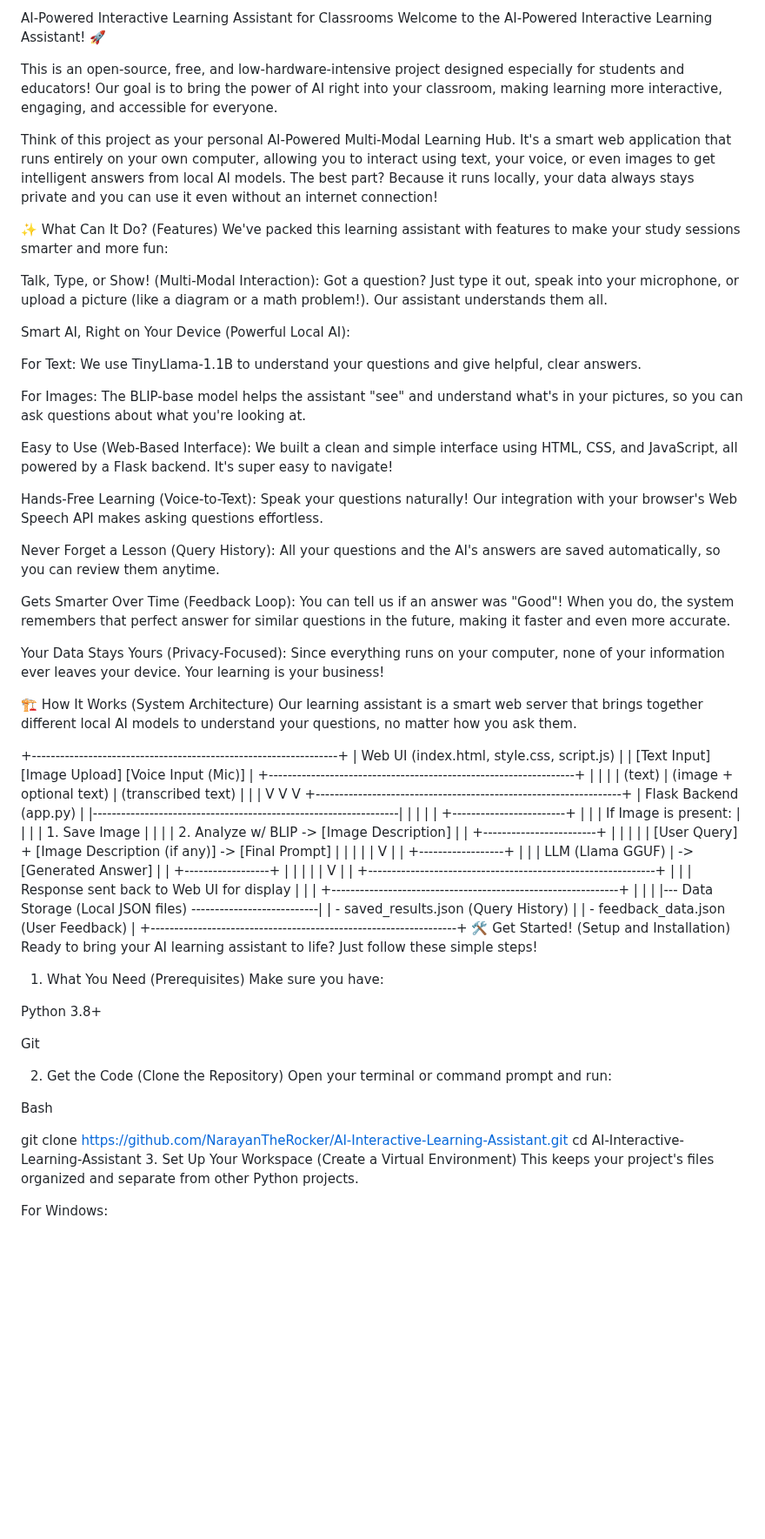
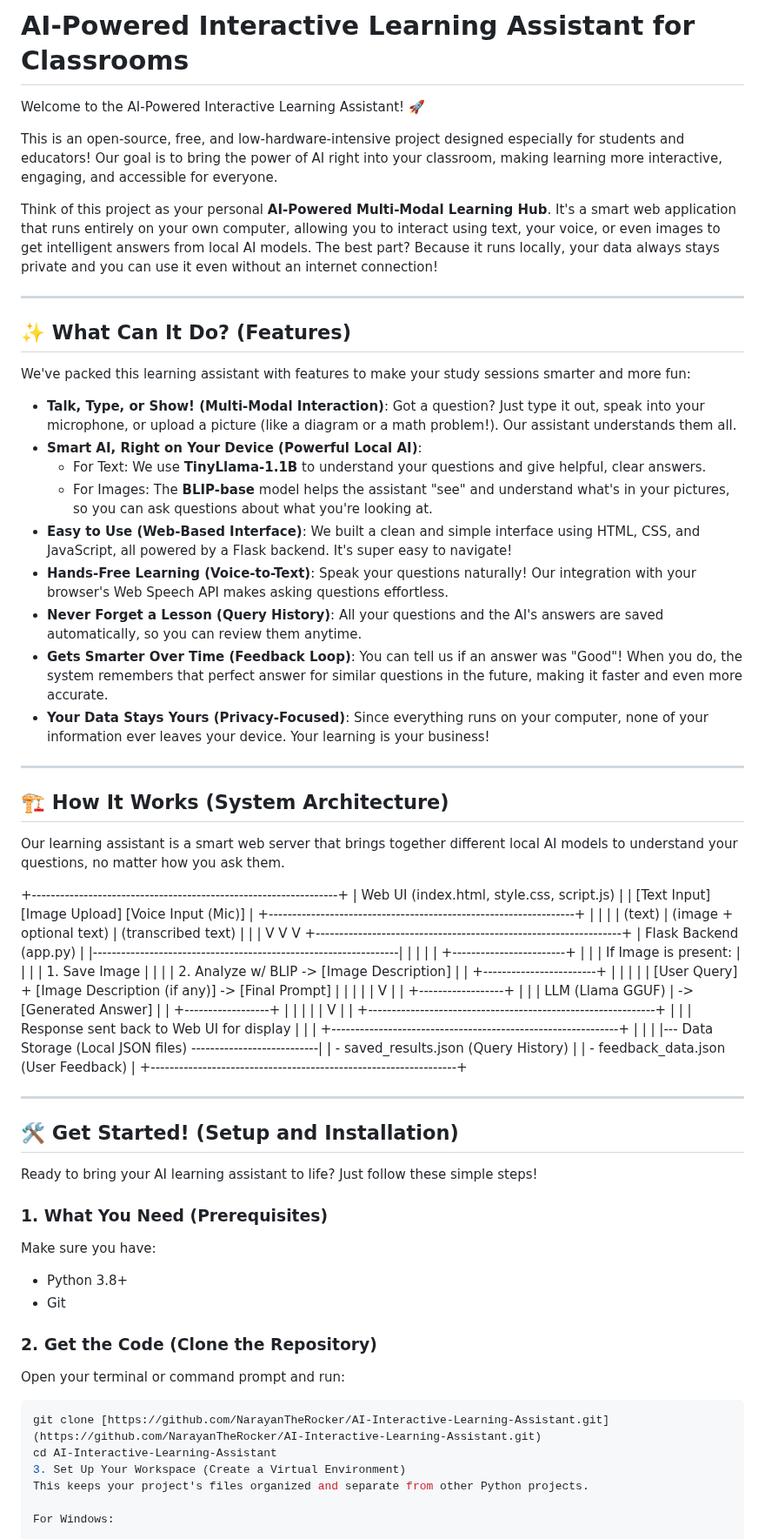
Before and after one commit to NarayanTheRocker/AI-Interactive-Learning-Assistant, a Markdown page: README.md, the part around one of its changes. Shown at 87% size. Rendered like a GitHub page; blank space fills up the shorter version.

````diff
--- a/README.md
+++ b/README.md
@@ -1,42 +1,41 @@
-AI-Powered Interactive Learning Assistant for Classrooms
+# AI-Powered Interactive Learning Assistant for Classrooms
+
 Welcome to the AI-Powered Interactive Learning Assistant! 🚀
 
 This is an open-source, free, and low-hardware-intensive project designed especially for students and educators! Our goal is to bring the power of AI right into your classroom, making learning more interactive, engaging, and accessible for everyone.
 
-Think of this project as your personal AI-Powered Multi-Modal Learning Hub. It's a smart web application that runs entirely on your own computer, allowing you to interact using text, your voice, or even images to get intelligent answers from local AI models. The best part? Because it runs locally, your data always stays private and you can use it even without an internet connection!
+Think of this project as your personal **AI-Powered Multi-Modal Learning Hub**. It's a smart web application that runs entirely on your own computer, allowing you to interact using text, your voice, or even images to get intelligent answers from local AI models. The best part? Because it runs locally, your data always stays private and you can use it even without an internet connection!
 
-✨ What Can It Do? (Features)
+---
+
+## ✨ What Can It Do? (Features)
+
 We've packed this learning assistant with features to make your study sessions smarter and more fun:
 
-Talk, Type, or Show! (Multi-Modal Interaction): Got a question? Just type it out, speak into your microphone, or upload a picture (like a diagram or a math problem!). Our assistant understands them all.
+-   **Talk, Type, or Show! (Multi-Modal Interaction)**: Got a question? Just type it out, speak into your microphone, or upload a picture (like a diagram or a math problem!). Our assistant understands them all.
+-   **Smart AI, Right on Your Device (Powerful Local AI)**:
+    -   For Text: We use **TinyLlama-1.1B** to understand your questions and give helpful, clear answers.
+    -   For Images: The **BLIP-base** model helps the assistant "see" and understand what's in your pictures, so you can ask questions about what you're looking at.
+-   **Easy to Use (Web-Based Interface)**: We built a clean and simple interface using HTML, CSS, and JavaScript, all powered by a Flask backend. It's super easy to navigate!
+-   **Hands-Free Learning (Voice-to-Text)**: Speak your questions naturally! Our integration with your browser's Web Speech API makes asking questions effortless.
+-   **Never Forget a Lesson (Query History)**: All your questions and the AI's answers are saved automatically, so you can review them anytime.
+-   **Gets Smarter Over Time (Feedback Loop)**: You can tell us if an answer was "Good"! When you do, the system remembers that perfect answer for similar questions in the future, making it faster and even more accurate.
+-   **Your Data Stays Yours (Privacy-Focused)**: Since everything runs on your computer, none of your information ever leaves your device. Your learning is your business!
 
-Smart AI, Right on Your Device (Powerful Local AI):
+---
 
-For Text: We use TinyLlama-1.1B to understand your questions and give helpful, clear answers.
+## 🏗️ How It Works (System Architecture)
 
-For Images: The BLIP-base model helps the assistant "see" and understand what's in your pictures, so you can ask questions about what you're looking at.
-
-Easy to Use (Web-Based Interface): We built a clean and simple interface using HTML, CSS, and JavaScript, all powered by a Flask backend. It's super easy to navigate!
-
-Hands-Free Learning (Voice-to-Text): Speak your questions naturally! Our integration with your browser's Web Speech API makes asking questions effortless.
-
-Never Forget a Lesson (Query History): All your questions and the AI's answers are saved automatically, so you can review them anytime.
-
-Gets Smarter Over Time (Feedback Loop): You can tell us if an answer was "Good"! When you do, the system remembers that perfect answer for similar questions in the future, making it faster and even more accurate.
-
-Your Data Stays Yours (Privacy-Focused): Since everything runs on your computer, none of your information ever leaves your device. Your learning is your business!
-
-🏗️ How It Works (System Architecture)
 Our learning assistant is a smart web server that brings together different local AI models to understand your questions, no matter how you ask them.
 
 +-----------------------------------------------------------------+
 |               Web UI (index.html, style.css, script.js)         |
 | [Text Input]      [Image Upload]      [Voice Input (Mic)]     |
 +-----------------------------------------------------------------+
-      |                           |                           |
-      | (text)                    | (image + optional text)   | (transcribed text)
-      |                           |                           |
-      V                           V                           V
+|                           |                           |
+| (text)                    | (image + optional text)   | (transcribed text)
+|                           |                           |
+V                           V                           V
 +-----------------------------------------------------------------+
 |              Flask Backend (app.py)                           |
 |-----------------------------------------------------------------|
@@ -63,22 +62,27 @@ Our learning assistant is a smart web server that brings together different loca
 |   - saved_results.json (Query History)                        |
 |   - feedback_data.json (User Feedback)                        |
 +-----------------------------------------------------------------+
-🛠️ Get Started! (Setup and Installation)
+
+
+---
+
+## 🛠️ Get Started! (Setup and Installation)
+
 Ready to bring your AI learning assistant to life? Just follow these simple steps!
 
-1. What You Need (Prerequisites)
+### 1. What You Need (Prerequisites)
+
 Make sure you have:
 
-Python 3.8+
+-   Python 3.8+
+-   Git
 
-Git
+### 2. Get the Code (Clone the Repository)
 
-2. Get the Code (Clone the Repository)
 Open your terminal or command prompt and run:
 
-Bash
-
-git clone https://github.com/NarayanTheRocker/AI-Interactive-Learning-Assistant.git
+```bash
+git clone [https://github.com/NarayanTheRocker/AI-Interactive-Learning-Assistant.git](https://github.com/NarayanTheRocker/AI-Interactive-Learning-Assistant.git)
 cd AI-Interactive-Learning-Assistant
 3. Set Up Your Workspace (Create a Virtual Environment)
 This keeps your project's files organized and separate from other Python projects.
````
Also changed, not shown: other parts of README.md (+1 -1 lines).
